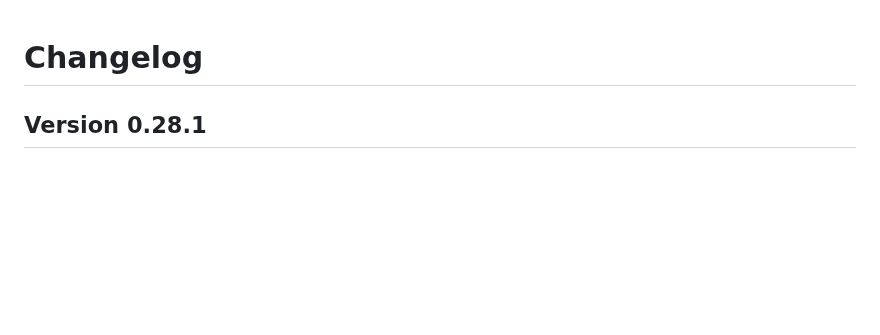
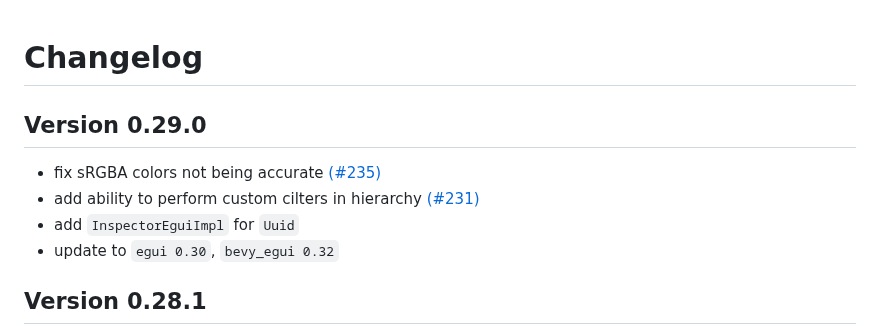
Before and after one commit to jakobhellermann/bevy-inspector-egui, a Markdown page: docs/CHANGELOG.md, the part around the change. GitHub-like rendering; blank space fills up the shorter version.

Commit message:
changelog

```diff
--- a/docs/CHANGELOG.md
+++ b/docs/CHANGELOG.md
@@ -1,4 +1,10 @@
 # Changelog
+
+## Version 0.29.0
+- fix sRGBA colors not being accurate [(#235)](https://github.com/jakobhellermann/bevy-inspector-egui/pull/235)
+- add ability to perform custom cilters in hierarchy [(#231)](https://github.com/jakobhellermann/bevy-inspector-egui/pull/231)
+- add `InspectorEguiImpl` for `Uuid`
+- update to `egui 0.30`, `bevy_egui 0.32`
 
 ## Version 0.28.1
 - fix inspector options not being respected
```
